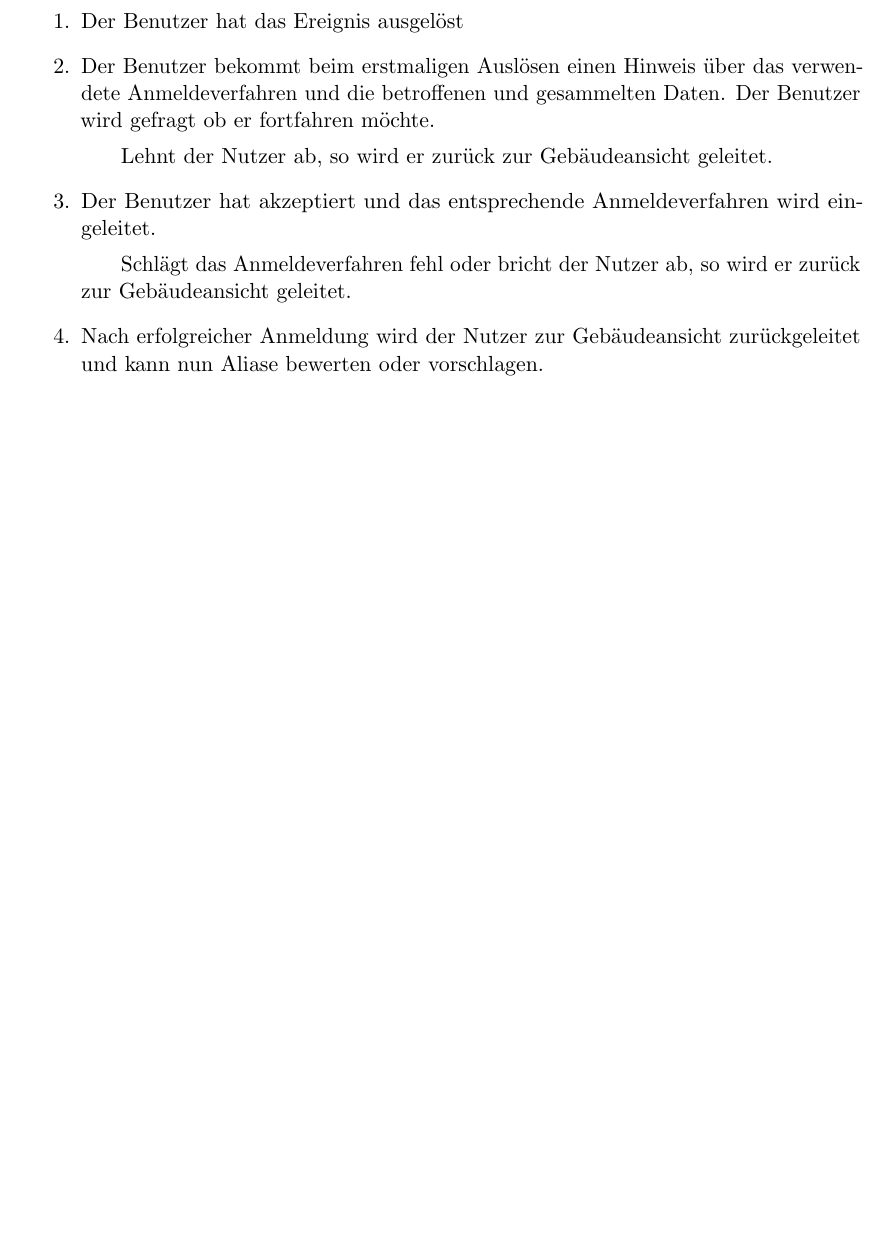
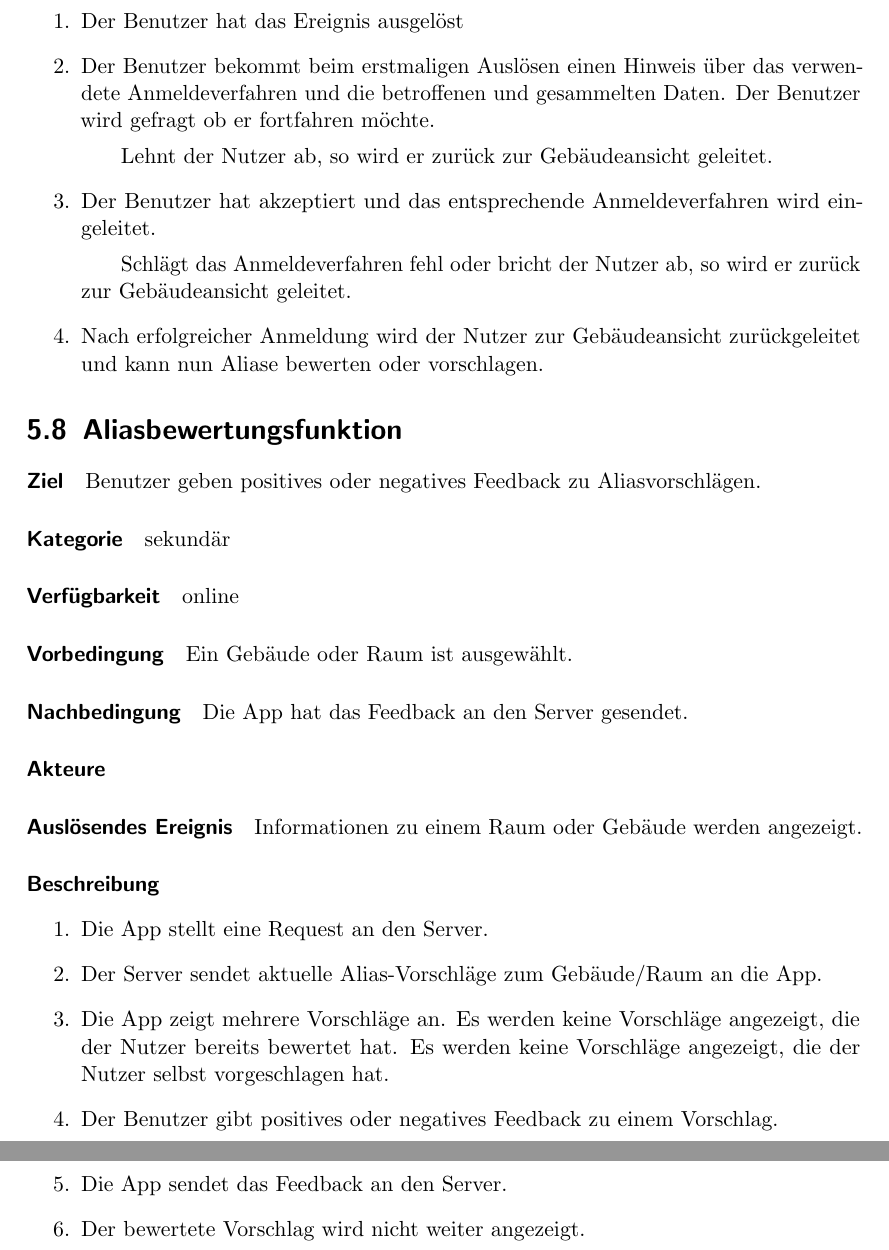
Before and after one commit to coderPaddyS/PSE_G3_Pflichtenheft, a LaTeX document (main.tex, which reads Kapitel/06_Funktionale_Anforderungen/08_Aliasbewertungsfunktion/main.tex): part of page 15 of 22 before the commit and two parts of pages 15 and 16 of 23 after it, the two joined at a grey line, cut so that both start at the same text, the shorter picture padded with empty space. Compiled offline with pdfLaTeX.

Commit message:
Added "Aliasbewertungsfunktion"

```diff
--- /dev/null
+++ b/Kapitel/06_Funktionale_Anforderungen/08_Aliasbewertungsfunktion/main.tex
@@ -0,0 +1,25 @@
+\section{Aliasbewertungsfunktion}
+\label{Aliasbewertungsfunktion}
+\paragraph{Ziel}
+Benutzer geben positives oder negatives Feedback zu Aliasvorschlägen.
+\paragraph{Kategorie}
+sekundär
+\paragraph{Verfügbarkeit}
+online
+\paragraph{Vorbedingung}
+Ein Gebäude oder Raum ist ausgewählt.
+\paragraph{Nachbedingung}
+Die App hat das Feedback an den Server gesendet.
+\paragraph{Akteure}
+
+\paragraph{Auslösendes Ereignis}
+Informationen zu einem Raum oder Gebäude werden angezeigt.
+\paragraph{Beschreibung}
+\begin{enumerate}
+    \item Die App stellt eine Request an den Server.
+    \item Der Server sendet aktuelle Alias-Vorschläge zum Gebäude/Raum an die App.
+    \item Die App zeigt mehrere Vorschläge an. Es werden keine Vorschläge angezeigt, die der Nutzer bereits bewertet hat. Es werden keine Vorschläge angezeigt, die der Nutzer selbst vorgeschlagen hat.
+    \item Der Benutzer gibt positives oder negatives Feedback zu einem Vorschlag.
+    \item Die App sendet das Feedback an den Server.
+    \item Der bewertete Vorschlag wird nicht weiter angezeigt.
+\end{enumerate}
```
Also changed, not shown: Kapitel/06_Funktionale_Anforderungen/main.tex (+1 -0 lines).
